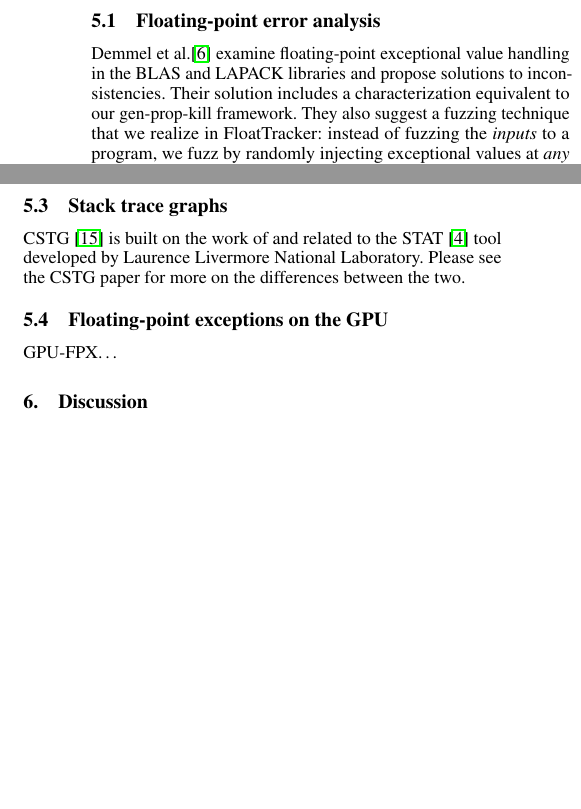
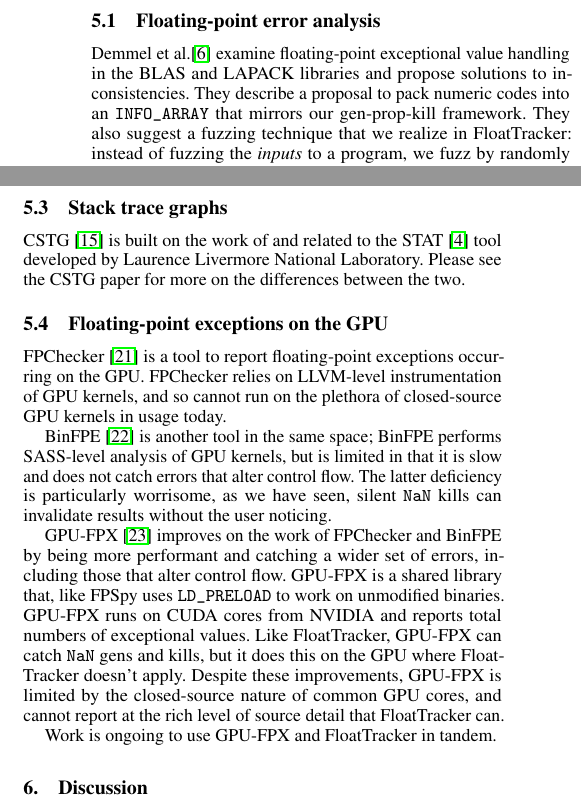
Before and after one commit to utahplt/juliacon2023-paper, a LaTeX document (paper.tex): two parts of the columns of page 7 of 8 before the commit and two parts of the columns of page 7 of 9 after it, joined at a grey line, cut so that both start at the same text, the shorter picture padded with empty space. Compiled offline with pdfLaTeX.

Commit message:
More related work

```diff
--- a/paper.tex
+++ b/paper.tex
@@ -752,7 +752,7 @@ The \code{RxInfer.jl} authors provided us with valuable feedback on \FT{}'s API.
 \subsection{Floating-point error analysis}
 
 Demmel et al.\cite{ddghlllprr-correctness-2022} examine \fp{} exceptional value handling in the BLAS and LAPACK libraries and propose solutions to inconsistencies.
-Their solution includes a characterization equivalent to our gen-prop-kill framework. % pg. 18---good way to cite this page specifically?
+They describe a proposal to pack numeric codes into an \texttt{INFO\_ARRAY} that mirrors our gen-prop-kill framework.
 They also suggest a fuzzing technique that we realize in \FT{}:
 instead of fuzzing the \emph{inputs} to a program, we fuzz by randomly injecting exceptional values at \emph{any} point where there is an arithmetic operation. Demmel suggests that this approach is useful since any \fp{} operation could lead to an exceptional value if the inputs are in dangerous ranges.
 
@@ -783,7 +783,20 @@ Please see the CSTG paper for more on the differences between the two.
 
 \subsection{Floating-point exceptions on the GPU}
 
-\GPUFPX{}…
+FPChecker~\cite{l-ase-2019} is a tool to report \fp{} exceptions occurring on the GPU.
+FPChecker relies on LLVM-level instrumentation of GPU kernels, and so cannot run on the plethora of closed-source GPU kernels in usage today.
+
+BinFPE~\cite{llg-soap-2022} is another tool in the same space;
+BinFPE performs SASS-level analysis of GPU kernels, but is limited in that it is slow and does not catch errors that alter control flow.
+The latter deficiency is particularly worrisome, as we have seen, silent \NaN{} kills can invalidate results without the user noticing.
+
+\GPUFPX{}~\cite{llsflg-hpdc-2023} improves on the work of FPChecker and BinFPE by being more performant and catching a wider set of errors, including those that alter control flow.
+\GPUFPX{} is a shared library that, like FPSpy uses \texttt{LD\_PRELOAD} to work on unmodified binaries.
+\GPUFPX{} runs on CUDA cores from NVIDIA and reports total numbers of exceptional values.
+Like \FT{}, \GPUFPX{} can catch \NaN{} gens and kills, but it does this on the GPU where \FT{} doesn't apply.
+Despite these improvements, \GPUFPX{} is limited by the closed-source nature of common GPU cores, and cannot report at the rich level of source detail that \FT{} can.
+
+Work is ongoing to use \GPUFPX{} and \FT{} in tandem.
 
 % Error analysis, typical answer.
 % Difficult.
```
Also changed, not shown: paper.tex (2 more changed lines).
